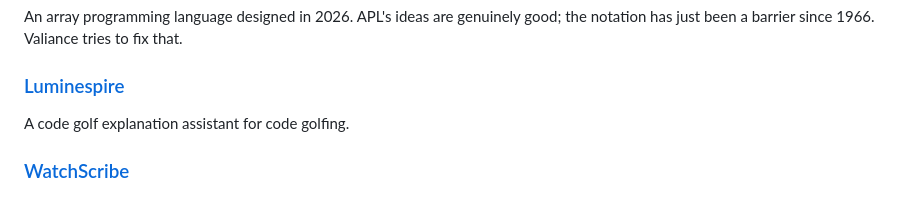
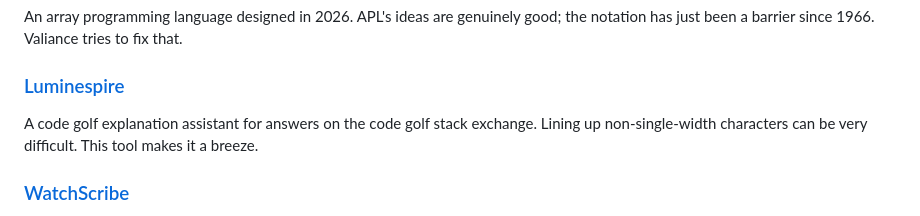
Before and after one commit to lyxal/Lyxal, a Markdown page: README.md, the part around the change. Rendered like a GitHub page.

```diff
--- a/README.md
+++ b/README.md
@@ -13,7 +13,7 @@ A code-golfing language with a full interpreter, documentation and online playgr
 An array programming language designed in 2026. APL's ideas are genuinely good; the notation has just been a barrier since 1966. Valiance tries to fix that.
 
 ### [Luminespire](https://github.com/Vyxal/Luminespire)
-A code golf explanation assistant for code golfing.
+A code golf explanation assistant for answers on the code golf stack exchange. Lining up non-single-width characters can be very difficult. This tool makes it a breeze.
 
 ### [WatchScribe](https://github.com/lyxal/WatchScribe)
 A spam-fighting tool for StackExchange. Automates pattern detection so moderators can spend time on cases that actually need a person.
```
